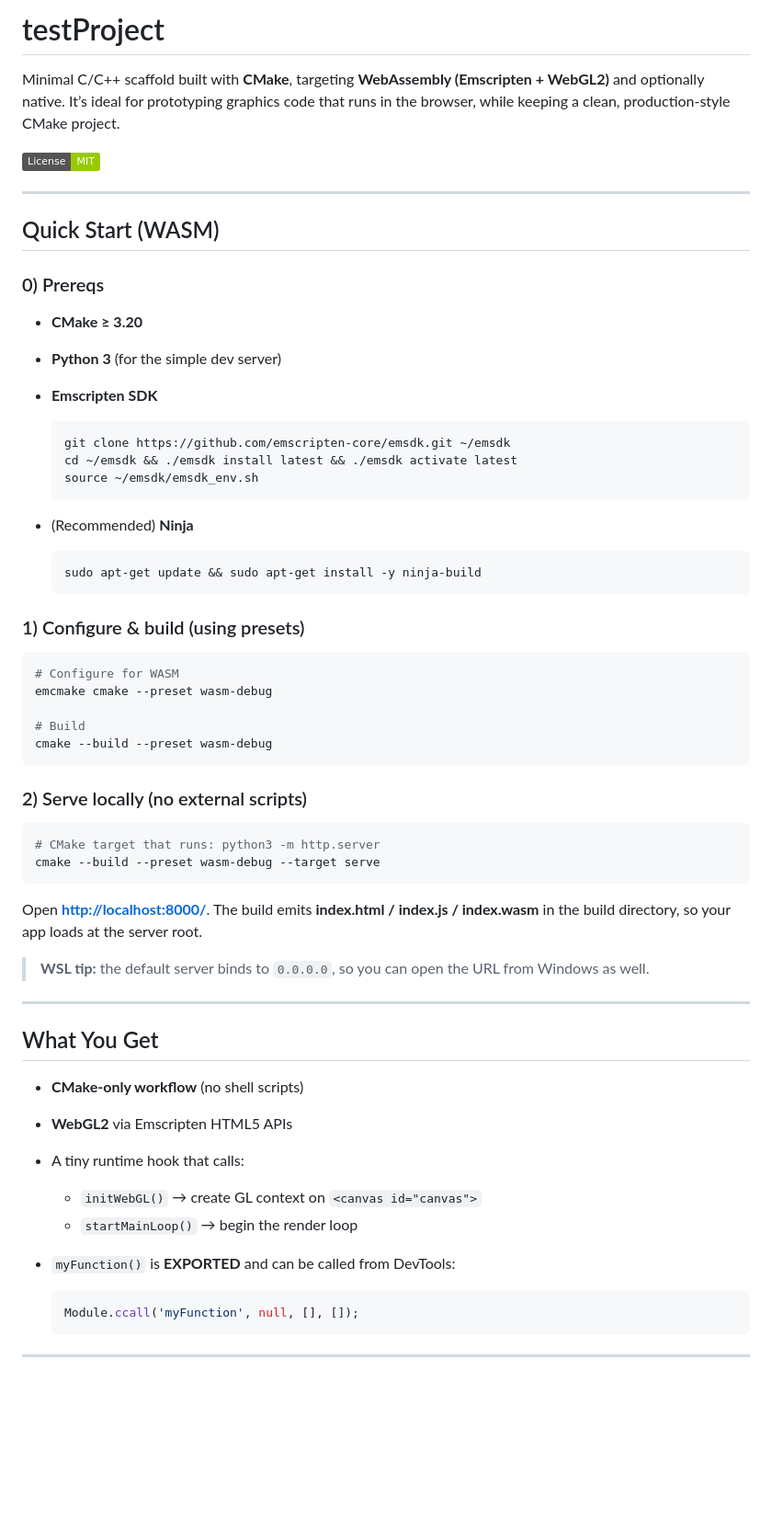
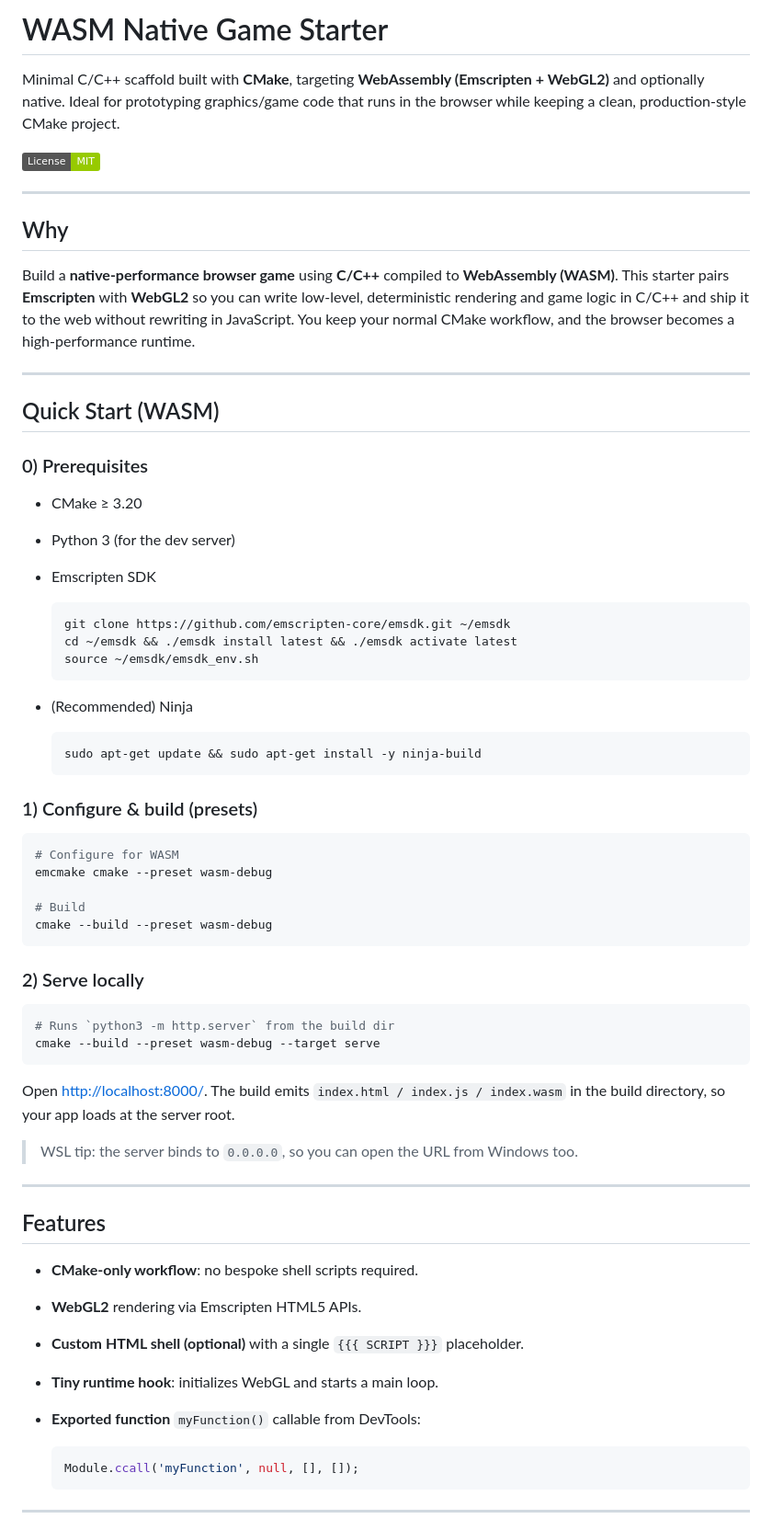
Before and after one commit to Notoriousjayy/WASM, a Markdown page: readme.md, the part around the change printed below. Shown: that part at 92% size. Rendered like a GitHub page; badges without logos; blank space fills up the shorter version.

````diff
--- a/readme.md
+++ b/readme.md
@@ -1,6 +1,6 @@
-# testProject
+# WASM Native Game Starter
 
-Minimal C/C++ scaffold built with **CMake**, targeting **WebAssembly (Emscripten + WebGL2)** and optionally native. It’s ideal for prototyping graphics code that runs in the browser, while keeping a clean, production-style CMake project.
+Minimal C/C++ scaffold built with **CMake**, targeting **WebAssembly (Emscripten + WebGL2)** and optionally native. Ideal for prototyping graphics/game code that runs in the browser while keeping a clean, production-style CMake project.
 
 <p align="left">
   <a href="https://opensource.org/licenses/MIT"><img alt="License" src="https://img.shields.io/badge/License-MIT-green.svg"></a>
@@ -8,26 +8,32 @@ Minimal C/C++ scaffold built with **CMake**, targeting **WebAssembly (Emscripten
 
 ---
 
+## Why
+
+Build a **native-performance browser game** using **C/C++** compiled to **WebAssembly (WASM)**. This starter pairs **Emscripten** with **WebGL2** so you can write low-level, deterministic rendering and game logic in C/C++ and ship it to the web without rewriting in JavaScript. You keep your normal CMake workflow, and the browser becomes a high-performance runtime.
+
+---
+
 ## Quick Start (WASM)
 
-### 0) Prereqs
+### 0) Prerequisites
 
-* **CMake ≥ 3.20**
-* **Python 3** (for the simple dev server)
-* **Emscripten SDK**
+* CMake ≥ 3.20
+* Python 3 (for the dev server)
+* Emscripten SDK
 
   ```bash
   git clone https://github.com/emscripten-core/emsdk.git ~/emsdk
   cd ~/emsdk && ./emsdk install latest && ./emsdk activate latest
   source ~/emsdk/emsdk_env.sh
   ```
-* (Recommended) **Ninja**
+* (Recommended) Ninja
 
   ```bash
   sudo apt-get update && sudo apt-get install -y ninja-build
   ```
 
-### 1) Configure & build (using presets)
+### 1) Configure & build (presets)
 
 ```bash
 # Configure for WASM
@@ -37,29 +43,27 @@ emcmake cmake --preset wasm-debug
 cmake --build --preset wasm-debug
 ```
 
-### 2) Serve locally (no external scripts)
+### 2) Serve locally
 
 ```bash
-# CMake target that runs: python3 -m http.server
+# Runs `python3 -m http.server` from the build dir
 cmake --build --preset wasm-debug --target serve
 ```
 
-Open **[http://localhost:8000/](http://localhost:8000/)**.
-The build emits **index.html / index.js / index.wasm** in the build directory, so your app loads at the server root.
+Open [http://localhost:8000/](http://localhost:8000/).
+The build emits `index.html / index.js / index.wasm` in the build directory, so your app loads at the server root.
 
-> **WSL tip:** the default server binds to `0.0.0.0`, so you can open the URL from Windows as well.
+> WSL tip: the server binds to `0.0.0.0`, so you can open the URL from Windows too.
 
 ---
 
-## What You Get
+## Features
 
-* **CMake-only workflow** (no shell scripts)
-* **WebGL2** via Emscripten HTML5 APIs
-* A tiny runtime hook that calls:
-
-  * `initWebGL()` → create GL context on `<canvas id="canvas">`
-  * `startMainLoop()` → begin the render loop
-* `myFunction()` is **EXPORTED** and can be called from DevTools:
+* **CMake-only workflow**: no bespoke shell scripts required.
+* **WebGL2** rendering via Emscripten HTML5 APIs.
+* **Custom HTML shell (optional)** with a single `{{{ SCRIPT }}}` placeholder.
+* **Tiny runtime hook**: initializes WebGL and starts a main loop.
+* **Exported function** `myFunction()` callable from DevTools:
 
   ```js
   Module.ccall('myFunction', null, [], []);
````
Also changed, not shown: other parts of readme.md (+48 -30 lines).
